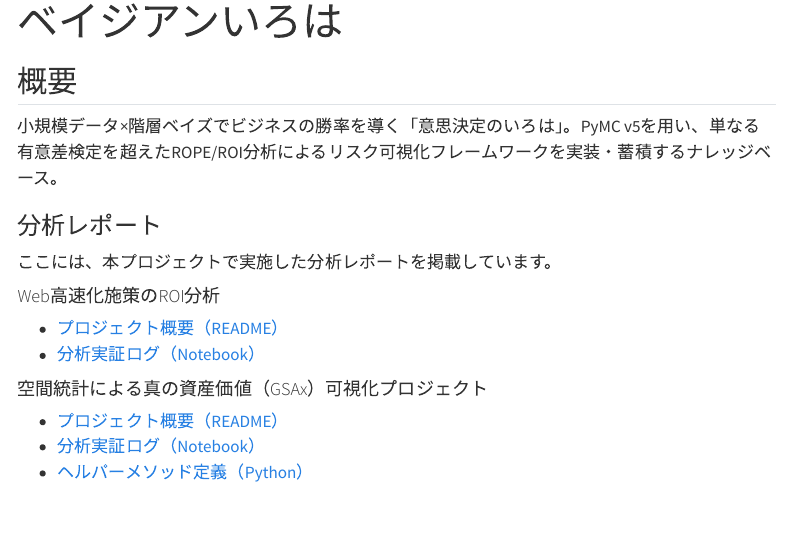
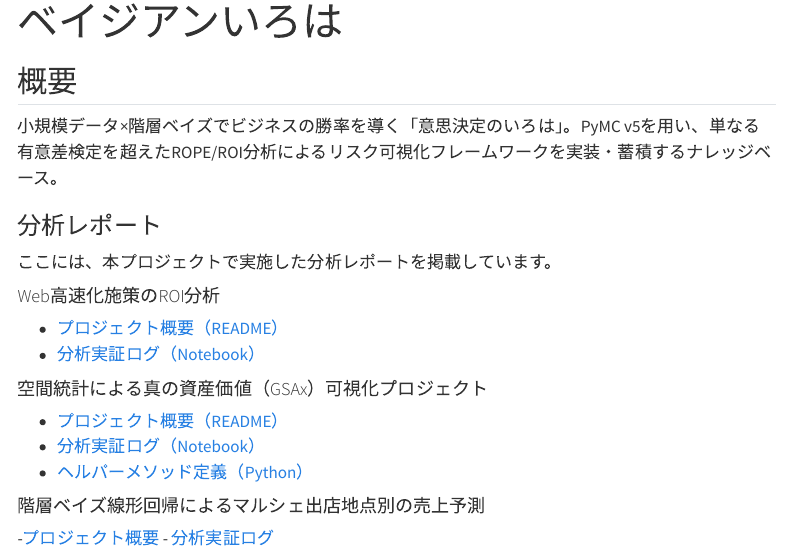
Before and after one commit to petalab-io/bayesian-iroha, a Quarto document (index.qmd): the page in a window 1100 px wide, from its top. Rendered offline with R 4.5, knitr and Pandoc in place of Quarto, with nearby package versions; menus at the side of the page are left out.

Commit message:
Doc: new notebook added to quarto

```diff
--- a/index.qmd
+++ b/index.qmd
@@ -18,3 +18,7 @@ v5を用い、単なる有意差検定を超えたROPE/ROI分析によるリス
 - [プロジェクト概要（README）](notebooks/02_hockey_gotender/README.md)
 - [分析実証ログ（Notebook）](notebooks/02_hockey_gotender/hockey_spatial_analysis.ipynb)
 - [ヘルパーメソッド定義（Python）](notebooks/02_hockey_gotender/privacy_utils.py)
+
+#### 階層ベイズ線形回帰によるマルシェ出店地点別の売上予測
+-[プロジェクト概要](notebooks/03_Sales_forecast_by_market_location/README.md)
+- [分析実証ログ](notebooks/03_Sales_forecast_by_market_location/hierarchical_baysian_linear_regression.ipynb)
```
